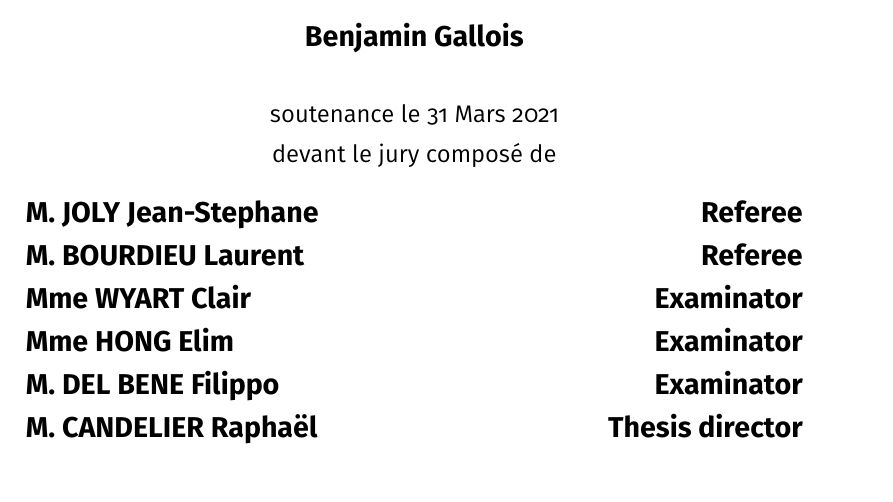
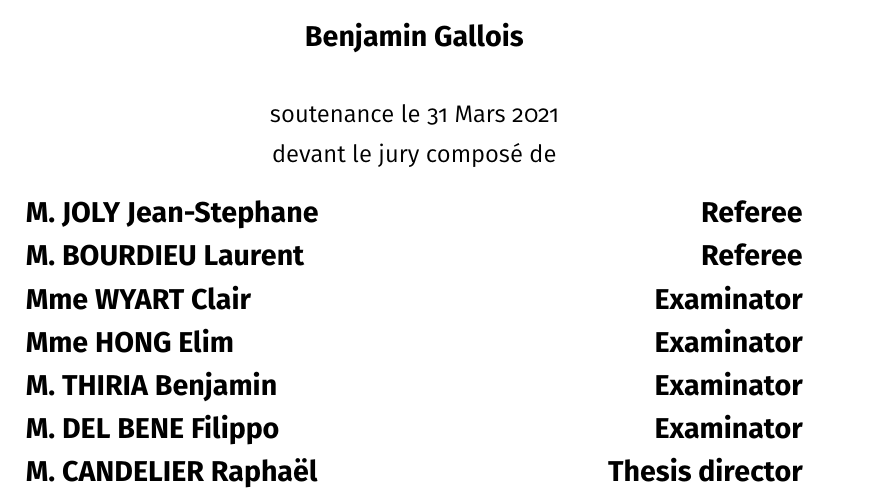
Before and after one commit to LJPZebra/thesis_bg, a LaTeX thesis (main.tex, which reads cover/cover.tex): part of page 1 of 136, cut so that both start at the same text. Compiled offline with pdfLaTeX.

Commit message:
fix jury members

```diff
--- a/cover/cover.tex
+++ b/cover/cover.tex
@@ -45,6 +45,7 @@
 	\textbf{M. BOURDIEU Laurent \hfill Referee} \\
 	\textbf{Mme WYART Clair \hfill Examinator} \\
 	\textbf{Mme HONG Elim \hfill Examinator} \\
+	\textbf{M. THIRIA Benjamin \hfill Examinator} \\
 	\textbf{M. DEL BENE Filippo \hfill Examinator} \\
 	\textbf{M. CANDELIER Raphaël \hfill Thesis director} \\
 
```
